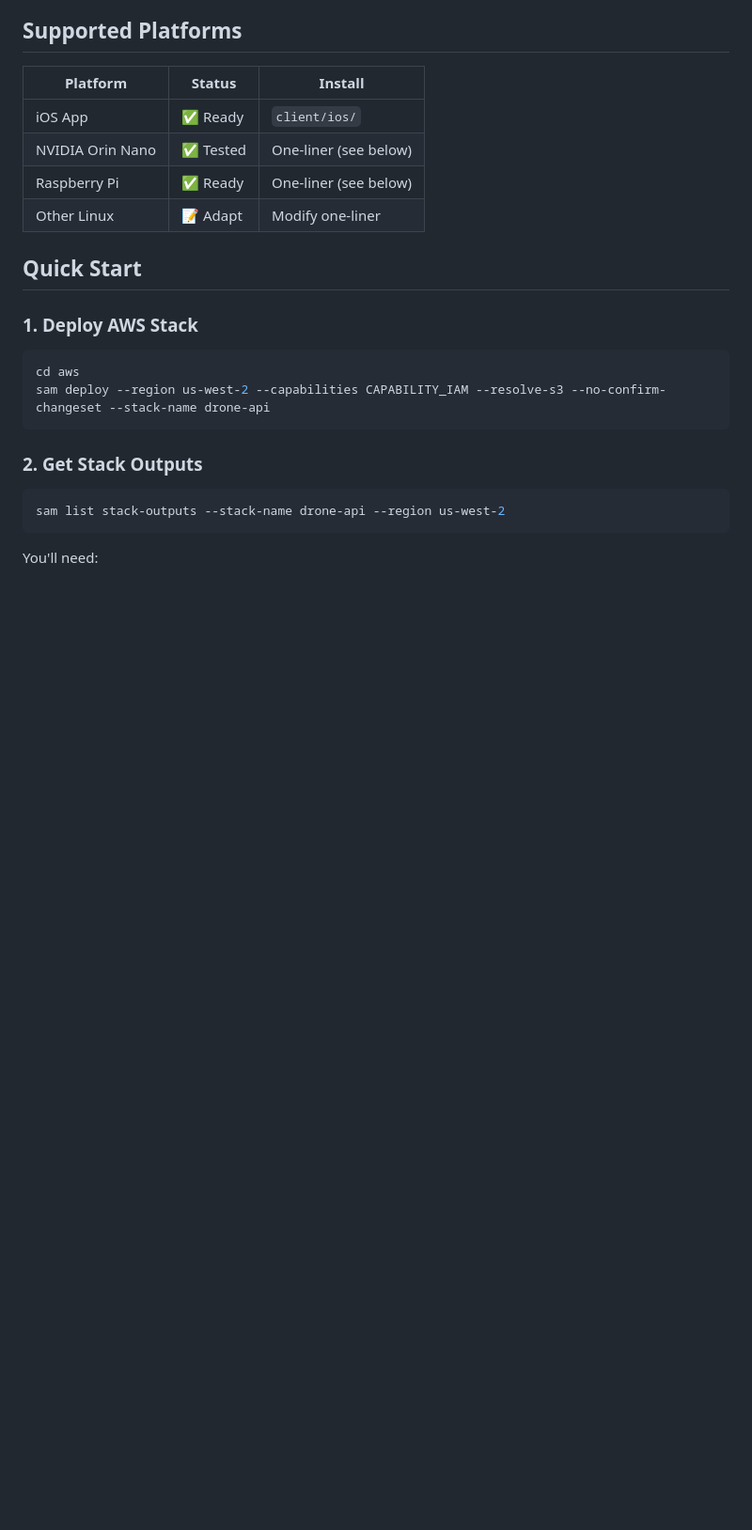
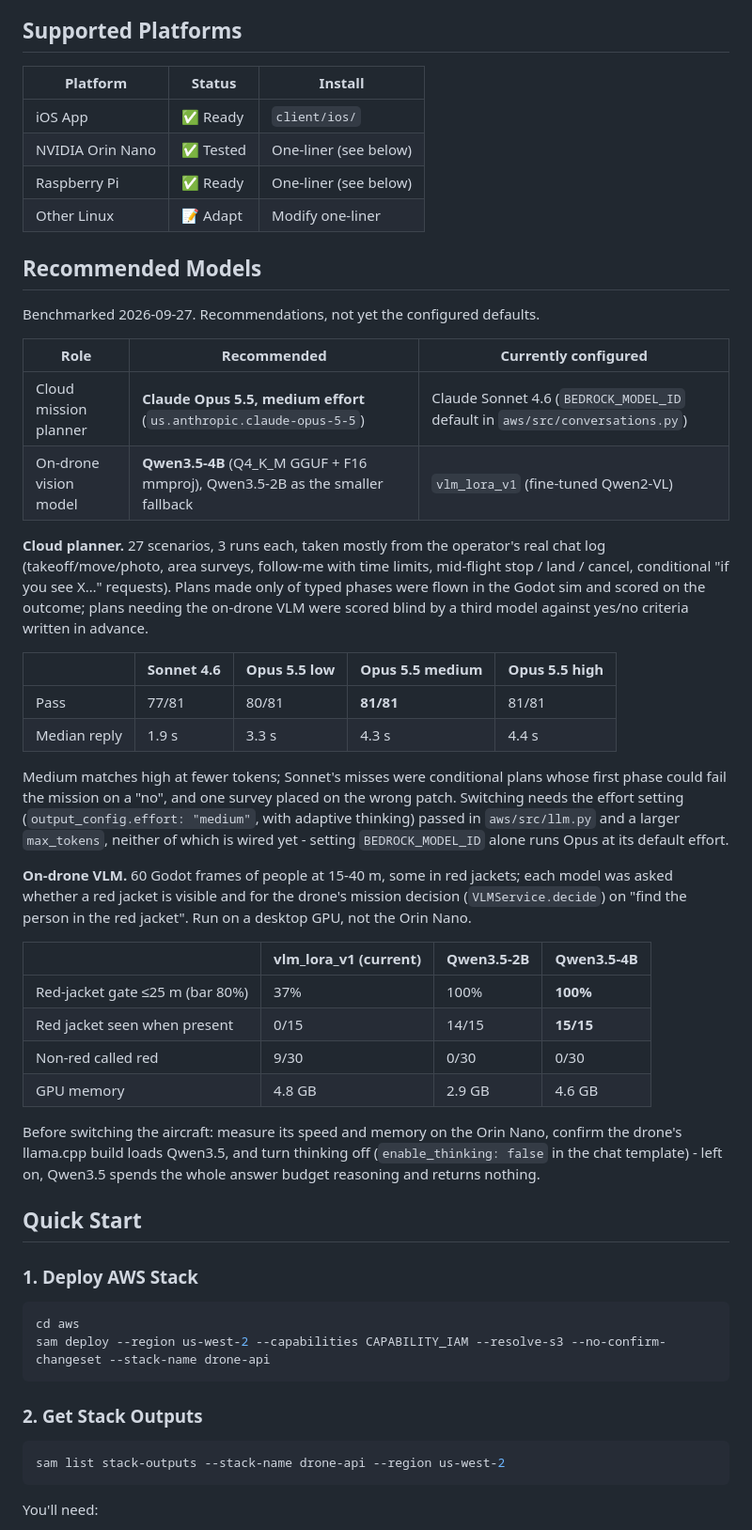
Before and after one commit to coybot/eco, a Markdown page: README.md, the part around the change. Shown at 94% size. Rendered like a GitHub page; blank space fills up the shorter version.

Commit message:
Recommend Opus 5.5 (medium effort) for the planner and Qwen3.5-4B on the drone
README gains a "Recommended Models" section with the benchmarks behind both:
the cloud planner scored against 27 scenarios mostly from the real chat log
(flown in Godot or judged blind), and the on-drone VLM against the red-jacket
perception gate. Recommendations only - the configured models are unchanged,
and the README says what switching still needs.

Co-Authored-By: Claude Opus 5.5 <noreply@anthropic.com>

```diff
--- a/README.md
+++ b/README.md
@@ -84,6 +84,47 @@ iOS App → API Gateway → Lambda → Claude 3.5 Sonnet → IoT Core → Drone
 | NVIDIA Orin Nano | ✅ Tested | One-liner (see below) |
 | Raspberry Pi | ✅ Ready | One-liner (see below) |
 | Other Linux | 📝 Adapt | Modify one-liner |
+
+## Recommended Models
+
+Benchmarked 2026-09-27. Recommendations, not yet the configured defaults.
+
+| Role | Recommended | Currently configured |
+|------|-------------|----------------------|
+| Cloud mission planner | **Claude Opus 5.5, medium effort** (`us.anthropic.claude-opus-5-5`) | Claude Sonnet 4.6 (`BEDROCK_MODEL_ID` default in `aws/src/conversations.py`) |
+| On-drone vision model | **Qwen3.5-4B** (Q4_K_M GGUF + F16 mmproj), Qwen3.5-2B as the smaller fallback | `vlm_lora_v1` (fine-tuned Qwen2-VL) |
+
+**Cloud planner.** 27 scenarios, 3 runs each, taken mostly from the operator's real chat
+log (takeoff/move/photo, area surveys, follow-me with time limits, mid-flight stop / land /
+cancel, conditional "if you see X…" requests). Plans made only of typed phases were flown in
+the Godot sim and scored on the outcome; plans needing the on-drone VLM were scored blind by a
+third model against yes/no criteria written in advance.
+
+| | Sonnet 4.6 | Opus 5.5 low | Opus 5.5 medium | Opus 5.5 high |
+|---|---|---|---|---|
+| Pass | 77/81 | 80/81 | **81/81** | 81/81 |
+| Median reply | 1.9 s | 3.3 s | 4.3 s | 4.4 s |
+
+Medium matches high at fewer tokens; Sonnet's misses were conditional plans whose first phase
+could fail the mission on a "no", and one survey placed on the wrong patch. Switching needs
+the effort setting (`output_config.effort: "medium"`, with adaptive thinking) passed in
+`aws/src/llm.py` and a larger `max_tokens`, neither of which is wired yet - setting
+`BEDROCK_MODEL_ID` alone runs Opus at its default effort.
+
+**On-drone VLM.** 60 Godot frames of people at 15-40 m, some in red jackets; each model was
+asked whether a red jacket is visible and for the drone's mission decision (`VLMService.decide`)
+on "find the person in the red jacket". Run on a desktop GPU, not the Orin Nano.
+
+| | vlm_lora_v1 (current) | Qwen3.5-2B | Qwen3.5-4B |
+|---|---|---|---|
+| Red-jacket gate ≤25 m (bar 80%) | 37% | 100% | **100%** |
+| Red jacket seen when present | 0/15 | 14/15 | **15/15** |
+| Non-red called red | 9/30 | 0/30 | 0/30 |
+| GPU memory | 4.8 GB | 2.9 GB | 4.6 GB |
+
+Before switching the aircraft: measure its speed and memory on the Orin Nano, confirm the
+drone's llama.cpp build loads Qwen3.5, and turn thinking off (`enable_thinking: false` in the
+chat template) - left on, Qwen3.5 spends the whole answer budget reasoning and returns nothing.
 
 ## Quick Start
 
```
